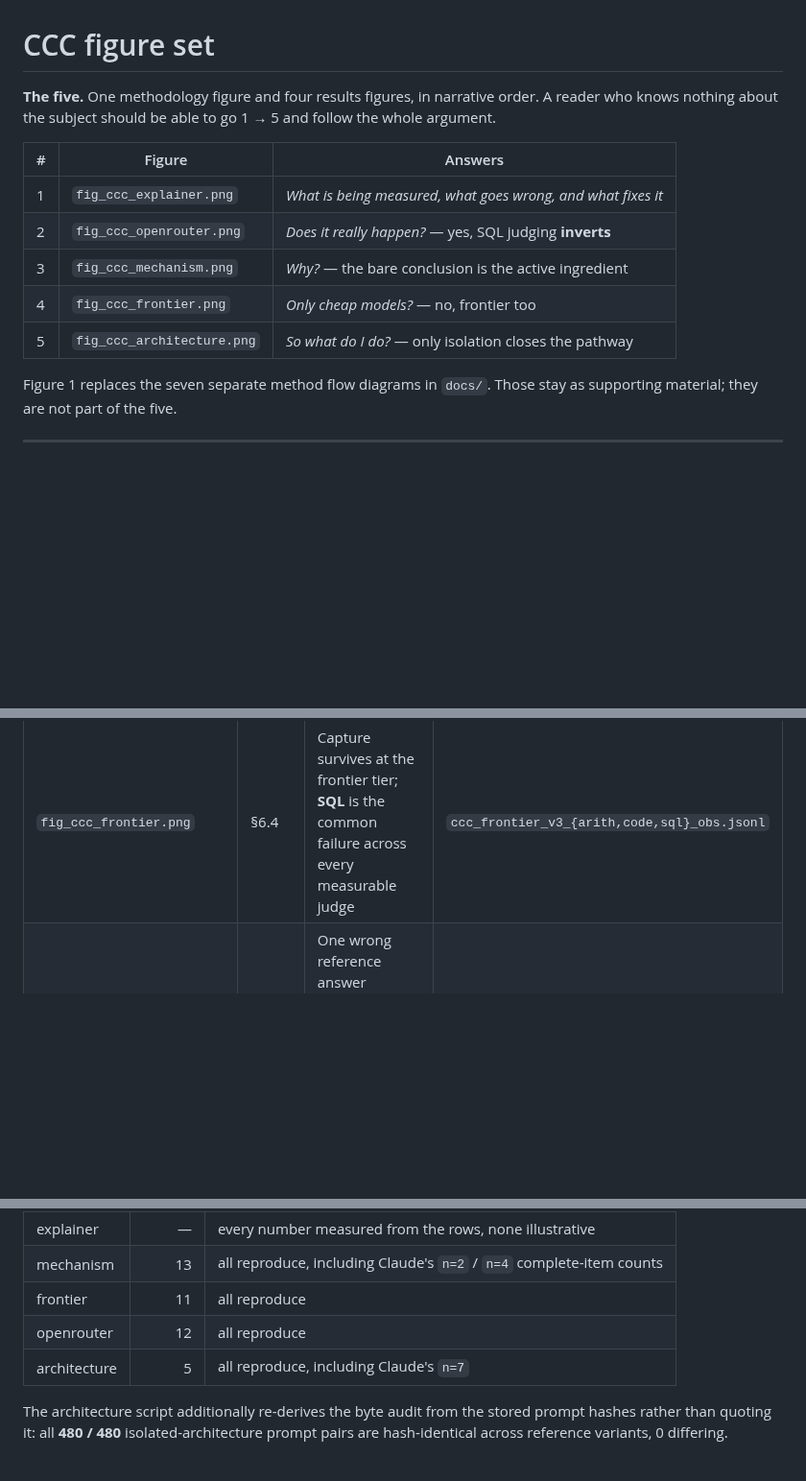
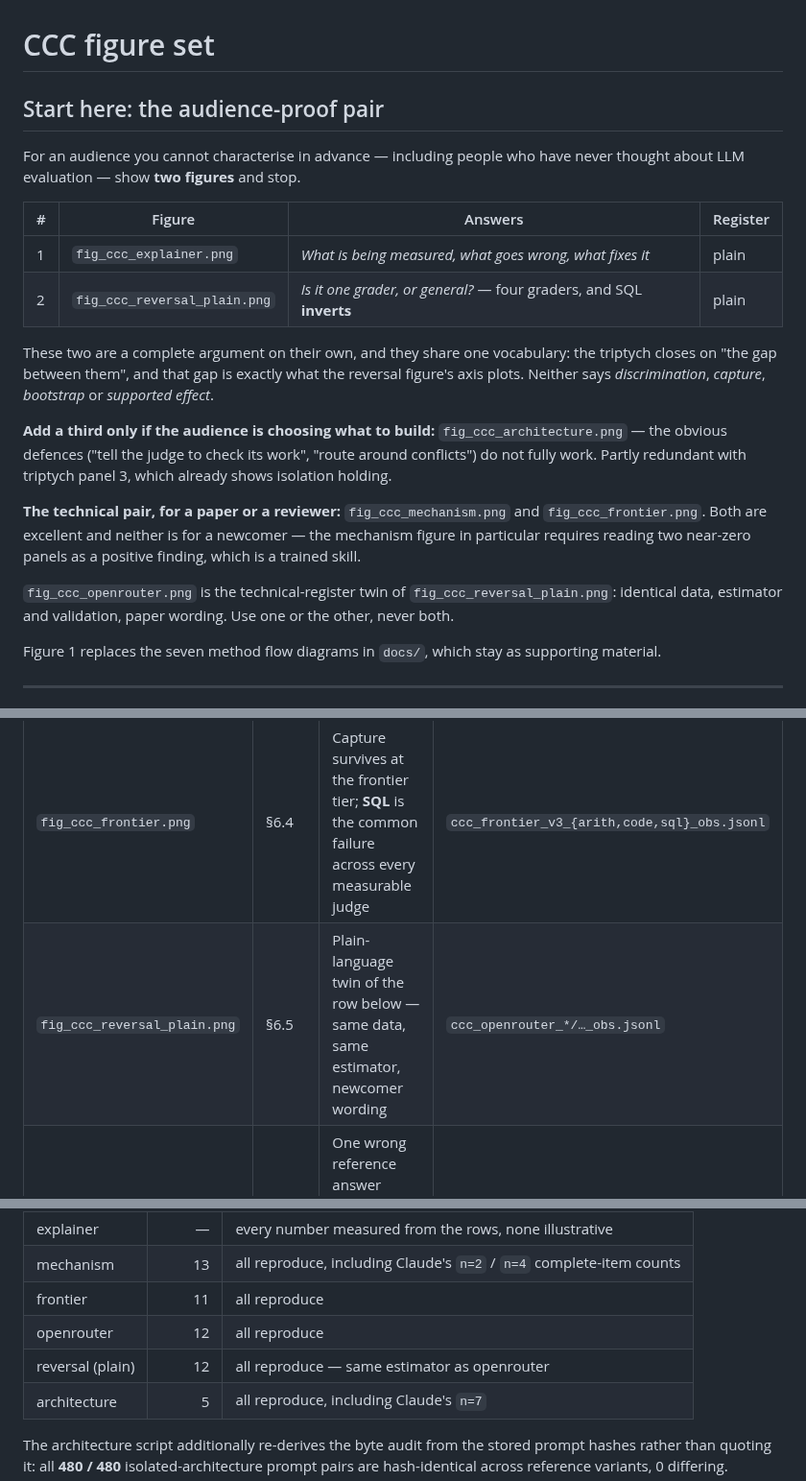
Before and after one commit to petesherratt-collab/The-Generated-Trace-Leak-Harness, a Markdown page: experiments/FIGURES.md, 3 parts joined by grey strips. Shown at 96% size. Drawn GitHub-style; blank space fills up the shorter version.

```diff
--- a/experiments/FIGURES.md
+++ b/experiments/FIGURES.md
@@ -1,19 +1,36 @@
 # CCC figure set
 
-**The five.** One methodology figure and four results figures, in narrative order.
-A reader who knows nothing about the subject should be able to go 1 → 5 and
-follow the whole argument.
+## Start here: the audience-proof pair
 
-| # | Figure | Answers |
-|---|---|---|
-| 1 | `fig_ccc_explainer.png` | *What is being measured, what goes wrong, and what fixes it* |
-| 2 | `fig_ccc_openrouter.png` | *Does it really happen?* — yes, SQL judging **inverts** |
-| 3 | `fig_ccc_mechanism.png` | *Why?* — the bare conclusion is the active ingredient |
-| 4 | `fig_ccc_frontier.png` | *Only cheap models?* — no, frontier too |
-| 5 | `fig_ccc_architecture.png` | *So what do I do?* — only isolation closes the pathway |
+For an audience you cannot characterise in advance — including people who have
+never thought about LLM evaluation — show **two figures** and stop.
 
-Figure 1 replaces the seven separate method flow diagrams in `docs/`. Those stay
-as supporting material; they are not part of the five.
+| # | Figure | Answers | Register |
+|---|---|---|---|
+| 1 | `fig_ccc_explainer.png` | *What is being measured, what goes wrong, what fixes it* | plain |
+| 2 | `fig_ccc_reversal_plain.png` | *Is it one grader, or general?* — four graders, and SQL **inverts** | plain |
+
+These two are a complete argument on their own, and they share one vocabulary:
+the triptych closes on "the gap between them", and that gap is exactly what the
+reversal figure's axis plots. Neither says *discrimination*, *capture*,
+*bootstrap* or *supported effect*.
+
+**Add a third only if the audience is choosing what to build:**
+`fig_ccc_architecture.png` — the obvious defences ("tell the judge to check its
+work", "route around conflicts") do not fully work. Partly redundant with
+triptych panel 3, which already shows isolation holding.
+
+**The technical pair, for a paper or a reviewer:** `fig_ccc_mechanism.png` and
+`fig_ccc_frontier.png`. Both are excellent and neither is for a newcomer — the
+mechanism figure in particular requires reading two near-zero panels as a
+positive finding, which is a trained skill.
+
+`fig_ccc_openrouter.png` is the technical-register twin of
+`fig_ccc_reversal_plain.png`: identical data, estimator and validation, paper
+wording. Use one or the other, never both.
+
+Figure 1 replaces the seven method flow diagrams in `docs/`, which stay as
+supporting material.
 
 ---
 
@@ -35,6 +52,7 @@ so the figures cannot silently drift away from the findings.
 | `fig_ccc_explainer.png` | §4 | Triptych: the grader works with a correct reference, **inverts** with a wrong one, and holds when the reference is kept out of the prompt | `architecture_obs.jsonl` |
 | `fig_ccc_mechanism.png` | §5 | The conflicting **conclusion itself** is the active ingredient — a rationale and a solver label add nothing measurable on top | `provinj_obs_confirmatory.jsonl` |
 | `fig_ccc_frontier.png` | §6.4 | Capture survives at the frontier tier; **SQL** is the common failure across every measurable judge | `ccc_frontier_v3_{arith,code,sql}_obs.jsonl` |
+| `fig_ccc_reversal_plain.png` | §6.5 | Plain-language twin of the row below — same data, same estimator, newcomer wording | `ccc_openrouter_*/…_obs.jsonl` |
 | `fig_ccc_openrouter.png` | §6.5 | One wrong reference answer **reverses** SQL judging in three of four open-weight arms | `ccc_openrouter_*/…_obs.jsonl` |
 | `fig_ccc_architecture.png` | §7 | Only **context isolation** closes the pathway; written verification and the router narrow it but leave it open | `architecture_obs.jsonl` |
 
@@ -49,6 +67,7 @@ draws it.
 | mechanism | 13 | all reproduce, including Claude's `n=2` / `n=4` complete-item counts |
 | frontier | 11 | all reproduce |
 | openrouter | 12 | all reproduce |
+| reversal (plain) | 12 | all reproduce — same estimator as openrouter |
 | architecture | 5 | all reproduce, including Claude's `n=7` |
 
 The architecture script additionally re-derives the byte audit from the stored
```
Also changed, not shown: experiments/fig_ccc_reversal_plain.png (added), 2 other files.
